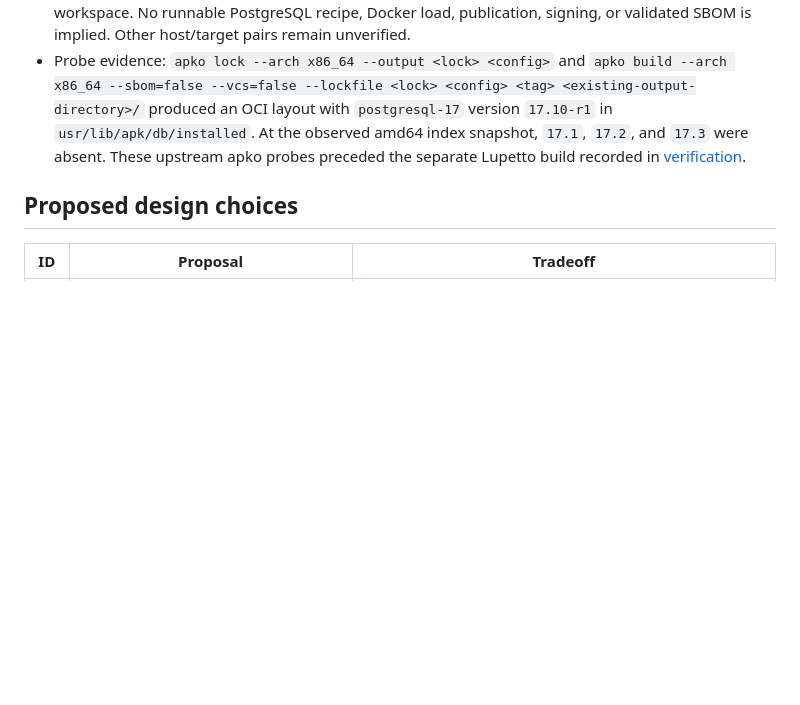
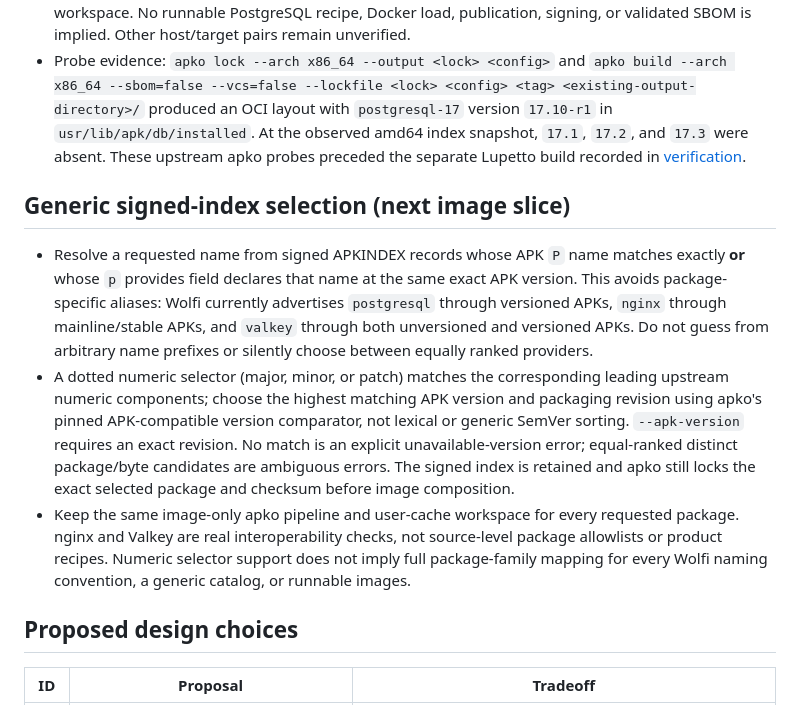
Before and after one commit to skel84/lupetto, a Markdown page: docs/decisions.md, the part around the change. GitHub-like rendering; blank space fills up the shorter version.

Commit message:
Define data-driven Wolfi package and provider selection

```diff
--- a/docs/decisions.md
+++ b/docs/decisions.md
@@ -32,6 +32,12 @@ Status vocabulary:
 - Use the official Wolfi repository at `https://packages.wolfi.dev/os` and its [documented signing key](https://github.com/wolfi-dev/os#readme) at `https://packages.wolfi.dev/os/wolfi-signing.rsa.pub`; the key's observed SHA-256 is `f0031424cf46f7db780ce63a45f0fd6aa6f85f601e6bb3b7a91fe3d4d5b7d2cc`. Verify the downloaded APKINDEX signature against that pinned key **before** major/minor selection or unavailable-version reporting, and retain the signed archive and its SHA-256. apko also uses the pinned key without signature bypass and locks the selected exact package/checksum before image creation; if the live repository changed in between, fail rather than substitute.
 - Use native apko 1.4.5 with an `x86_64` target on the exercised darwin/amd64 host, emit a local OCI layout, and retain its input config, index, key, and apko dependency lock in a unique user-cache build workspace. No runnable PostgreSQL recipe, Docker load, publication, signing, or validated SBOM is implied. Other host/target pairs remain unverified.
 - Probe evidence: `apko lock --arch x86_64 --output <lock> <config>` and `apko build --arch x86_64 --sbom=false --vcs=false --lockfile <lock> <config> <tag> <existing-output-directory>/` produced an OCI layout with `postgresql-17` version `17.10-r1` in `usr/lib/apk/db/installed`. At the observed amd64 index snapshot, `17.1`, `17.2`, and `17.3` were absent. These upstream apko probes preceded the separate Lupetto build recorded in [verification](verification.md#scoped-postgresql-17-image-evidence).
+
+## Generic signed-index selection (next image slice)
+
+- Resolve a requested name from signed APKINDEX records whose APK `P` name matches exactly **or** whose `p` provides field declares that name at the same exact APK version. This avoids package-specific aliases: Wolfi currently advertises `postgresql` through versioned APKs, `nginx` through mainline/stable APKs, and `valkey` through both unversioned and versioned APKs. Do not guess from arbitrary name prefixes or silently choose between equally ranked providers.
+- A dotted numeric selector (major, minor, or patch) matches the corresponding leading upstream numeric components; choose the highest matching APK version and packaging revision using apko's pinned APK-compatible version comparator, not lexical or generic SemVer sorting. `--apk-version` requires an exact revision. No match is an explicit unavailable-version error; equal-ranked distinct package/byte candidates are ambiguous errors. The signed index is retained and apko still locks the exact selected package and checksum before image composition.
+- Keep the same image-only apko pipeline and user-cache workspace for every requested package. nginx and Valkey are real interoperability checks, not source-level package allowlists or product recipes. Numeric selector support does not imply full package-family mapping for every Wolfi naming convention, a generic catalog, or runnable images.
 
 ## Proposed design choices
 
```
